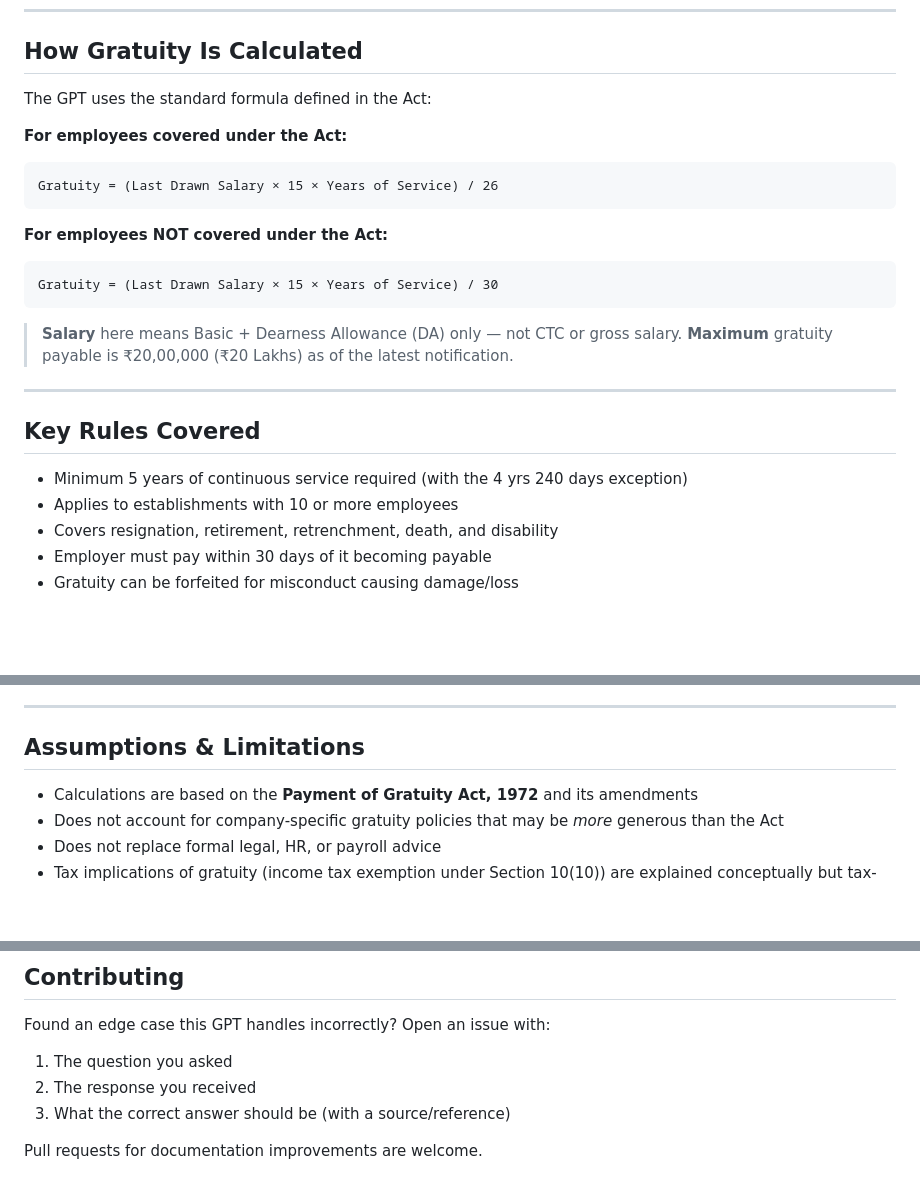
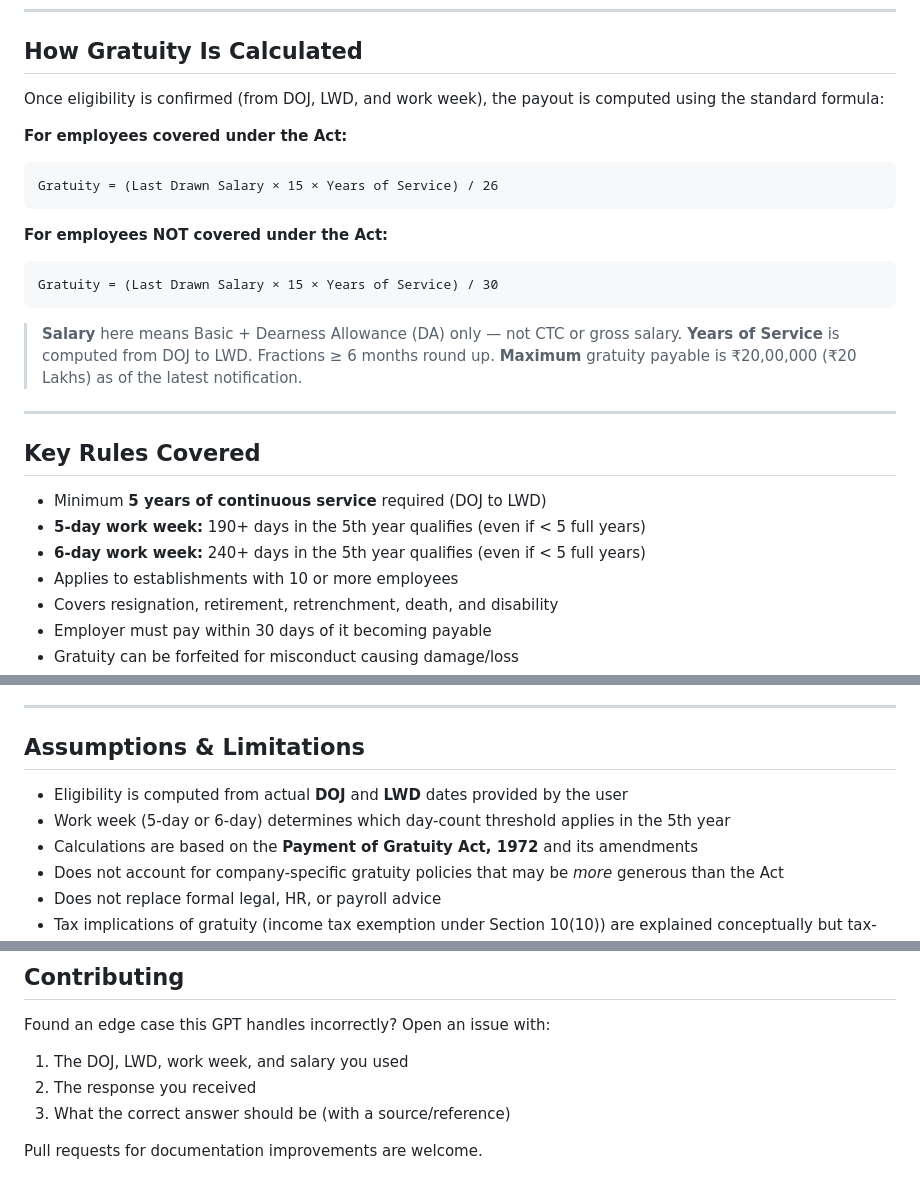
Before and after one commit to hrushikesh-shrikrishna-joshi/gratuity-checker-india, a Markdown page: README.md, 3 parts joined by grey strips. GitHub-like rendering; blank space fills up the shorter version.

````diff
--- a/README.md
+++ b/README.md
@@ -74,7 +97,7 @@ My employer is refusing to pay gratuity. What are my legal options?
 
 ## How Gratuity Is Calculated
 
-The GPT uses the standard formula defined in the Act:
+Once eligibility is confirmed (from DOJ, LWD, and work week), the payout is computed using the standard formula:
 
 **For employees covered under the Act:**
 ```
@@ -87,13 +110,16 @@ Gratuity = (Last Drawn Salary × 15 × Years of Service) / 30
 ```
 
 > **Salary** here means Basic + Dearness Allowance (DA) only — not CTC or gross salary.
+> **Years of Service** is computed from DOJ to LWD. Fractions ≥ 6 months round up.
 > **Maximum** gratuity payable is ₹20,00,000 (₹20 Lakhs) as of the latest notification.
 
 ---
 
 ## Key Rules Covered
 
-- Minimum 5 years of continuous service required (with the 4 yrs 240 days exception)
+- Minimum **5 years of continuous service** required (DOJ to LWD)
+- **5-day work week:** 190+ days in the 5th year qualifies (even if < 5 full years)
+- **6-day work week:** 240+ days in the 5th year qualifies (even if < 5 full years)
 - Applies to establishments with 10 or more employees
 - Covers resignation, retirement, retrenchment, death, and disability
 - Employer must pay within 30 days of it becoming payable
@@ -114,6 +140,8 @@ Gratuity = (Last Drawn Salary × 15 × Years of Service) / 30
 
 ## Assumptions & Limitations
 
+- Eligibility is computed from actual **DOJ** and **LWD** dates provided by the user
+- Work week (5-day or 6-day) determines which day-count threshold applies in the 5th year
 - Calculations are based on the **Payment of Gratuity Act, 1972** and its amendments
 - Does not account for company-specific gratuity policies that may be *more* generous than the Act
 - Does not replace formal legal, HR, or payroll advice
@@ -145,7 +173,7 @@ See [`docs/disclaimer.md`](docs/disclaimer.md) for full disclaimer.
 ## Contributing
 
 Found an edge case this GPT handles incorrectly? Open an issue with:
-1. The question you asked
+1. The DOJ, LWD, work week, and salary you used
 2. The response you received
 3. What the correct answer should be (with a source/reference)
 
````
Also changed, not shown: other parts of README.md (+39 -16 lines).
